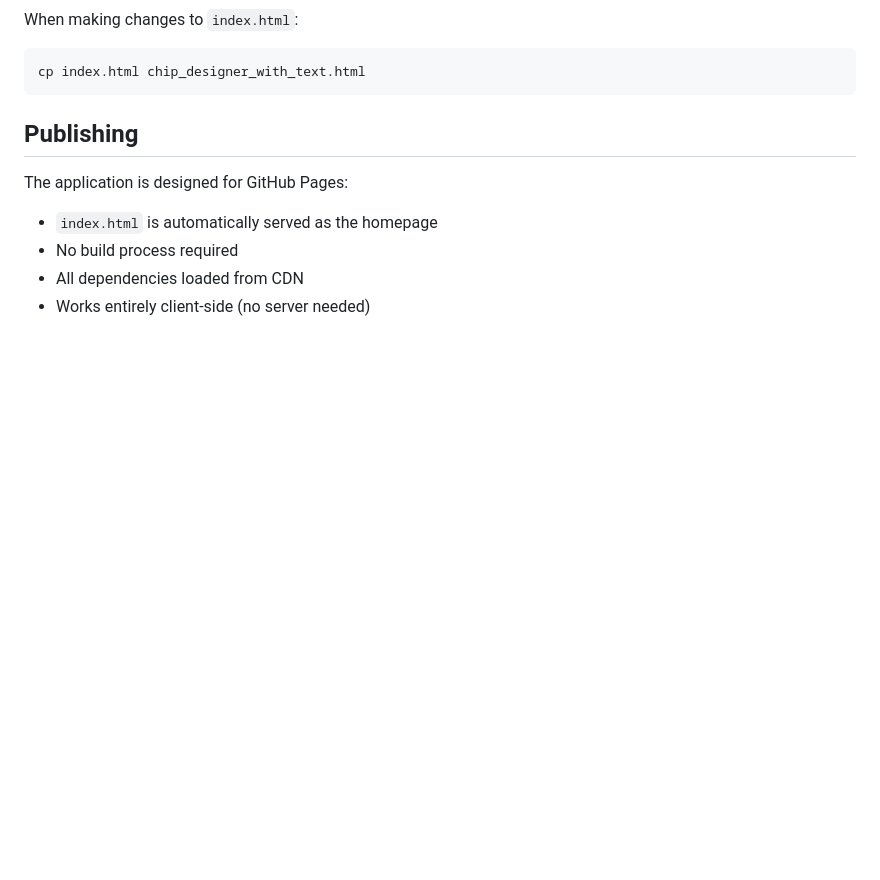
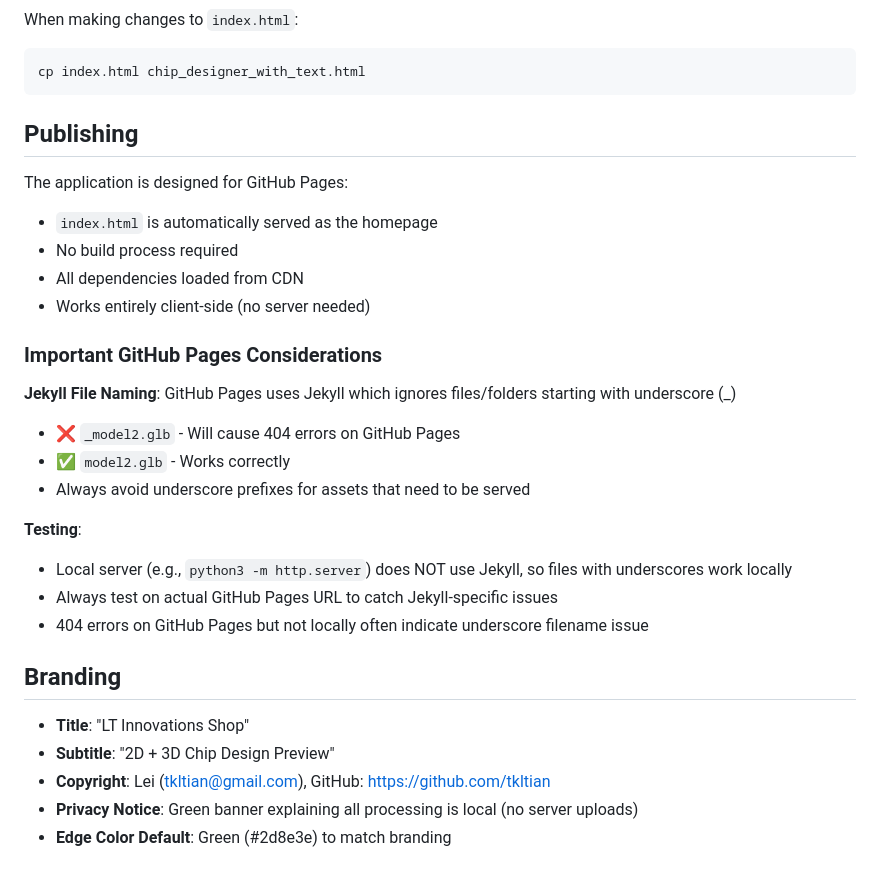
Before and after one commit to tkltian/chip_designer_image_text, a Markdown page: CLAUDE.md, the part around one of its changes. GitHub-like rendering; blank space fills up the shorter version.

```diff
--- a/CLAUDE.md
+++ b/CLAUDE.md
@@ -210,3 +235,23 @@ The application is designed for GitHub Pages:
 - No build process required
 - All dependencies loaded from CDN
 - Works entirely client-side (no server needed)
+
+### Important GitHub Pages Considerations
+
+**Jekyll File Naming**: GitHub Pages uses Jekyll which ignores files/folders starting with underscore (_)
+- ❌ `_model2.glb` - Will cause 404 errors on GitHub Pages
+- ✅ `model2.glb` - Works correctly
+- Always avoid underscore prefixes for assets that need to be served
+
+**Testing**:
+- Local server (e.g., `python3 -m http.server`) does NOT use Jekyll, so files with underscores work locally
+- Always test on actual GitHub Pages URL to catch Jekyll-specific issues
+- 404 errors on GitHub Pages but not locally often indicate underscore filename issue
+
+## Branding
+
+- **Title**: "LT Innovations Shop"
+- **Subtitle**: "2D + 3D Chip Design Preview"
+- **Copyright**: Lei (tkltian@gmail.com), GitHub: https://github.com/tkltian
+- **Privacy Notice**: Green banner explaining all processing is local (no server uploads)
+- **Edge Color Default**: Green (#2d8e3e) to match branding
```
Also changed, not shown: other parts of CLAUDE.md (+29 -4 lines).
